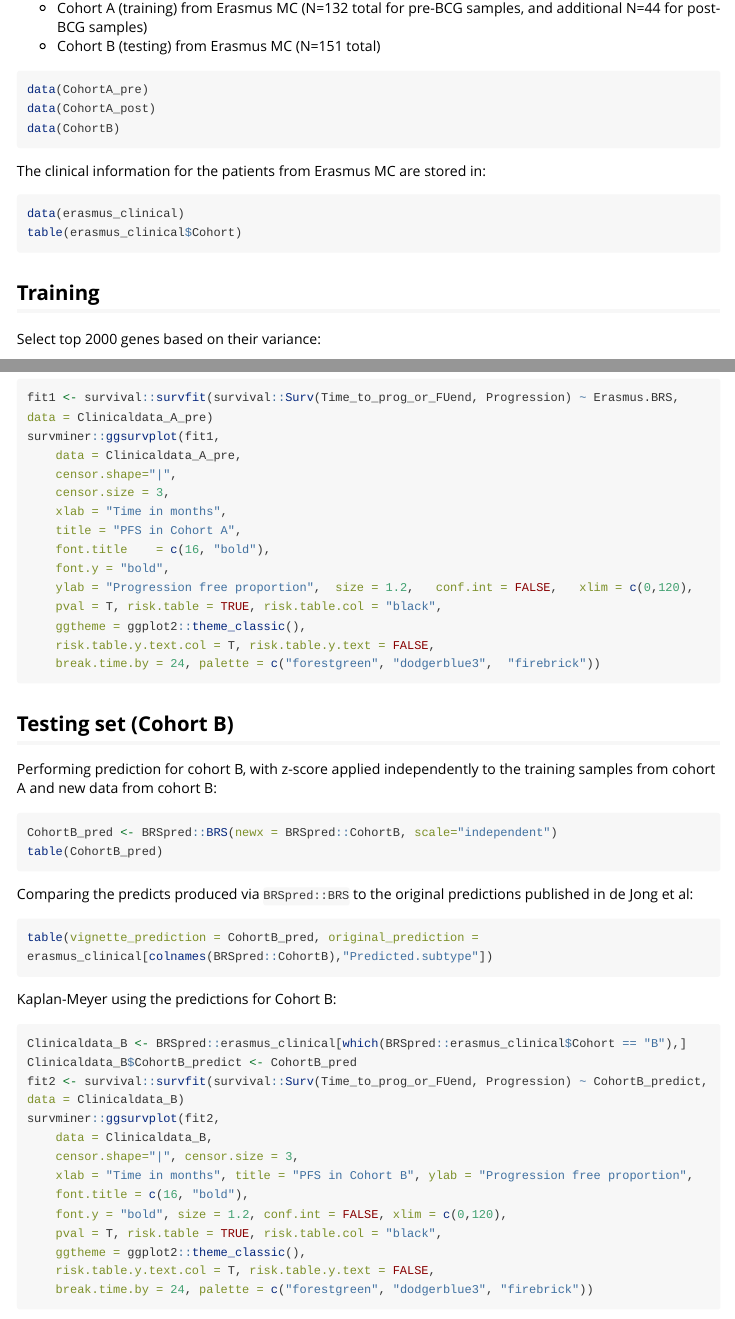
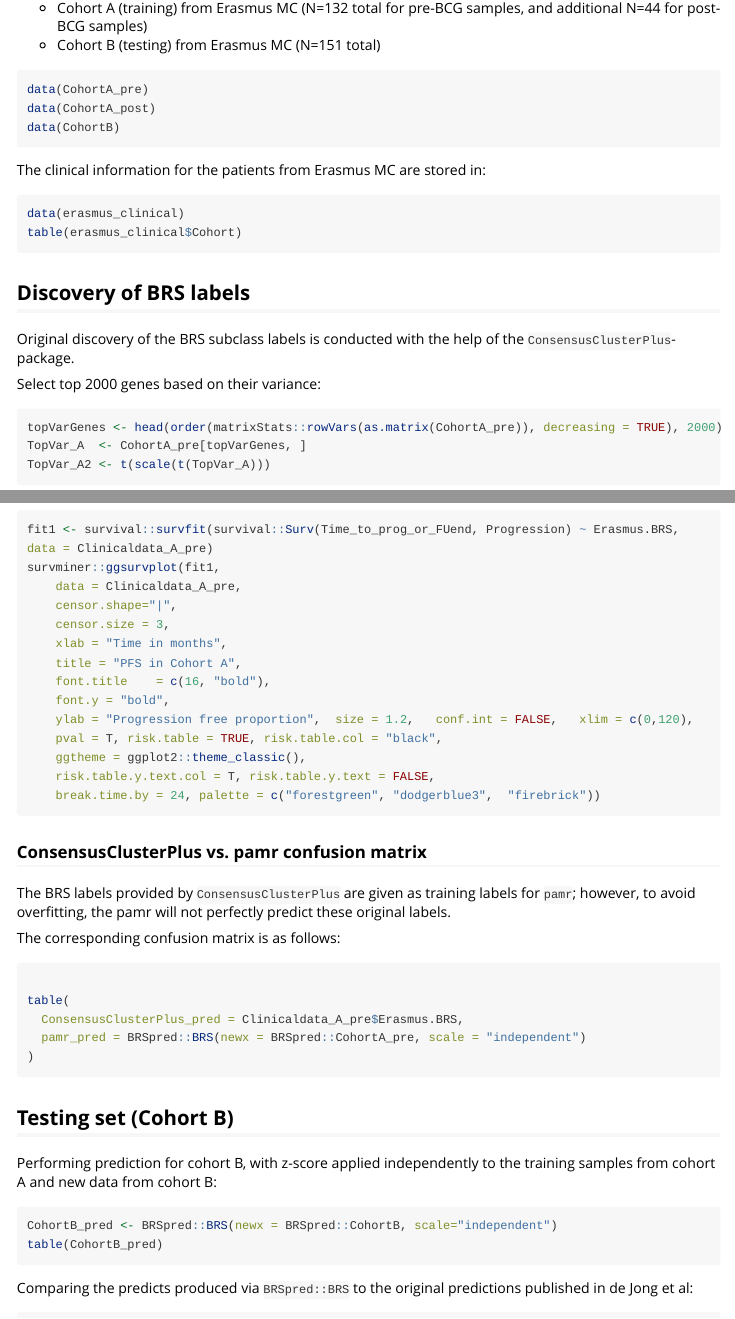
Before and after one commit to CostelloLab/BRSpred, an R Markdown document (vignettes/brs.Rmd): the page in a window 1100 px wide, from 680 px down before the commit and from 720 px down after it, so that both start at the same text, and a second part further down, joined at a grey line. Rendered offline with R 4.5, knitr and Pandoc, with nearby package versions; the code chunks are not run, so their results and figures are left out; long lines of code are wrapped.

Commit message:
Clarifications to the BRS prediction vignette

````diff
--- a/vignettes/brs.Rmd
+++ b/vignettes/brs.Rmd
@@ -1,3 +1,6 @@
 ---
 title: "BRS prediction"
-output: rmarkdown::html_vignette
+output:
+  rmarkdown::html_vignette:
+    toc: true
+    number_sections: true
@@ -60,7 +64,9 @@ data(erasmus_clinical)
 table(erasmus_clinical$Cohort)
 ```
 
-## Training
+## Discovery of BRS labels
+
+Original discovery of the BRS subclass labels is conducted with the help of the `ConsensusClusterPlus`-package.
 
 Select top 2000 genes based on their variance:
 ```{r}
@@ -104,6 +110,21 @@ survminer::ggsurvplot(fit1,
 	ggtheme = ggplot2::theme_classic(),
 	risk.table.y.text.col = T, risk.table.y.text = FALSE,
 	break.time.by = 24, palette = c("forestgreen", "dodgerblue3",  "firebrick"))
+```
+
+### ConsensusClusterPlus vs. pamr confusion matrix
+
+The BRS labels provided by `ConsensusClusterPlus` are given as training labels for `pamr`; however, to avoid overfitting, the pamr will not perfectly predict these original labels.
+
+The corresponding confusion matrix is as follows:
+
+```{r}
+
+table(
+  ConsensusClusterPlus_pred = Clinicaldata_A_pre$Erasmus.BRS,
+  pamr_pred = BRSpred::BRS(newx = BRSpred::CohortA_pre, scale = "independent")
+)
+
 ```
 
 ## Testing set (Cohort B)
````
Also changed, not shown: vignettes/brs.Rmd (1 more changed lines), 1 other file.
